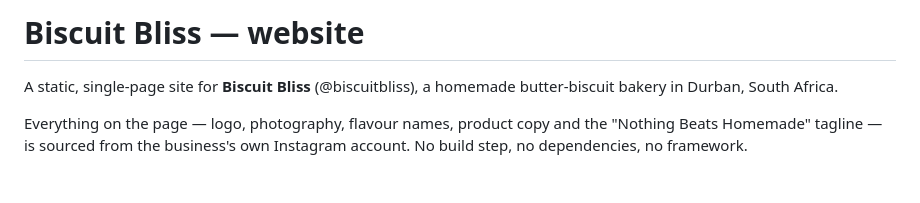
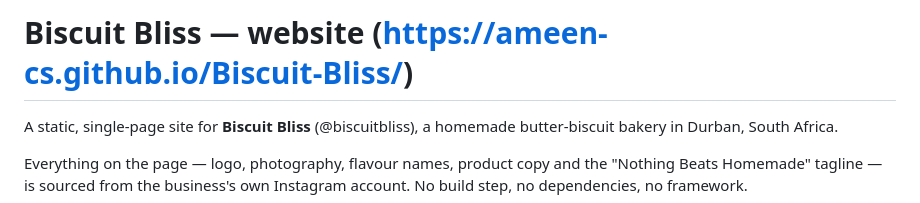
Before and after one commit to ameen-cs/Biscuit-Bliss, a Markdown page: README.md, the part around the change. Rendered like a GitHub page; blank space fills up the shorter version.

```diff
--- a/README.md
+++ b/README.md
@@ -1,4 +1,4 @@
-# Biscuit Bliss — website
+# Biscuit Bliss — website (https://ameen-cs.github.io/Biscuit-Bliss/)
 
 A static, single-page site for **Biscuit Bliss** (@biscuitbliss), a homemade
 butter-biscuit bakery in Durban, South Africa.
```
